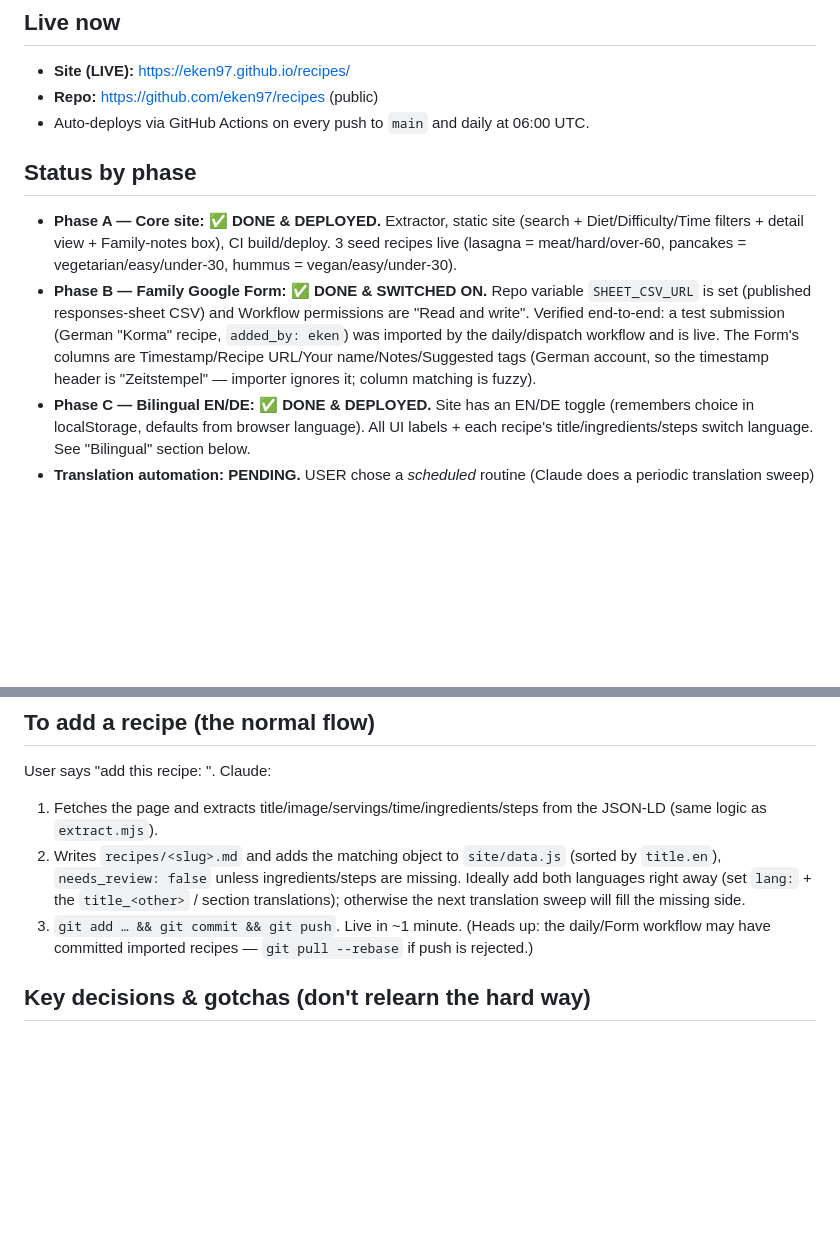
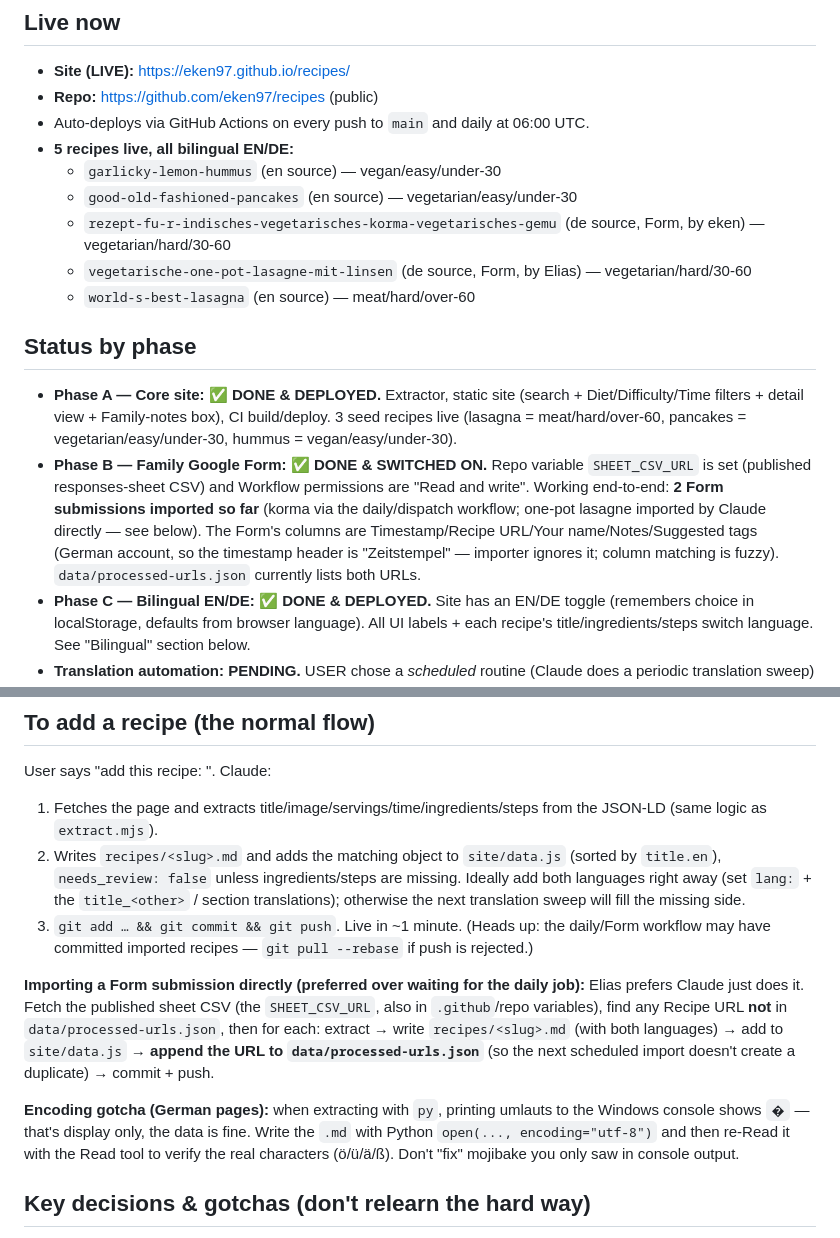
Before and after one commit to eken97/recipes, a Markdown page: STATUS.md, 2 parts joined by grey strips. Drawn GitHub-style; blank space fills up the shorter version.

Commit message:
Update handoff: 5 bilingual recipes, 2 Form imports, encoding gotcha
Co-Authored-By: Claude Opus 4.7 <noreply@anthropic.com>

```diff
--- a/STATUS.md
+++ b/STATUS.md
@@ -19,6 +19,12 @@ his machine install-free; he prefers asking Claude to do edits over running tool
 - **Site (LIVE):** https://eken97.github.io/recipes/
 - **Repo:** https://github.com/eken97/recipes (public)
 - Auto-deploys via GitHub Actions on every push to `main` and daily at 06:00 UTC.
+- **5 recipes live, all bilingual EN/DE:**
+  - `garlicky-lemon-hummus` (en source) — vegan/easy/under-30
+  - `good-old-fashioned-pancakes` (en source) — vegetarian/easy/under-30
+  - `rezept-fu-r-indisches-vegetarisches-korma-vegetarisches-gemu` (de source, Form, by eken) — vegetarian/hard/30-60
+  - `vegetarische-one-pot-lasagne-mit-linsen` (de source, Form, by Elias) — vegetarian/hard/30-60
+  - `world-s-best-lasagna` (en source) — meat/hard/over-60
 
 ## Status by phase
 
@@ -28,10 +34,11 @@ his machine install-free; he prefers asking Claude to do edits over running tool
   hummus = vegan/easy/under-30).
 - **Phase B — Family Google Form: ✅ DONE & SWITCHED ON.** Repo variable
   `SHEET_CSV_URL` is set (published responses-sheet CSV) and Workflow permissions are
-  "Read and write". Verified end-to-end: a test submission (German "Korma" recipe,
-  `added_by: eken`) was imported by the daily/dispatch workflow and is live. The Form's
-  columns are Timestamp/Recipe URL/Your name/Notes/Suggested tags (German account, so
-  the timestamp header is "Zeitstempel" — importer ignores it; column matching is fuzzy).
+  "Read and write". Working end-to-end: **2 Form submissions imported so far** (korma
+  via the daily/dispatch workflow; one-pot lasagne imported by Claude directly — see
+  below). The Form's columns are Timestamp/Recipe URL/Your name/Notes/Suggested tags
+  (German account, so the timestamp header is "Zeitstempel" — importer ignores it;
+  column matching is fuzzy). `data/processed-urls.json` currently lists both URLs.
 - **Phase C — Bilingual EN/DE: ✅ DONE & DEPLOYED.** Site has an EN/DE toggle (remembers
   choice in localStorage, defaults from browser language). All UI labels + each recipe's
   title/ingredients/steps switch language. See "Bilingual" section below.
@@ -126,6 +133,18 @@ User says "add this recipe: <link>". Claude:
 3. `git add … && git commit && git push`. Live in ~1 minute. (Heads up: the daily/Form
    workflow may have committed imported recipes — `git pull --rebase` if push is rejected.)
 
+**Importing a Form submission directly (preferred over waiting for the daily job):**
+Elias prefers Claude just does it. Fetch the published sheet CSV (the `SHEET_CSV_URL`,
+also in `.github`/repo variables), find any Recipe URL **not** in
+`data/processed-urls.json`, then for each: extract → write `recipes/<slug>.md` (with both
+languages) → add to `site/data.js` → **append the URL to `data/processed-urls.json`** (so
+the next scheduled import doesn't create a duplicate) → commit + push.
+
+**Encoding gotcha (German pages):** when extracting with `py`, printing umlauts to the
+Windows console shows `�` — that's display only, the data is fine. Write the `.md` with
+Python `open(..., encoding="utf-8")` and then re-Read it with the Read tool to verify the
+real characters (ö/ü/ä/ß). Don't "fix" mojibake you only saw in console output.
+
 ## Key decisions & gotchas (don't relearn the hard way)
 
 - **`needs_review` only flags missing ingredients/steps**, NOT guessed diet/difficulty.
```
Also changed, not shown: other parts of STATUS.md (+1 -1 lines).
